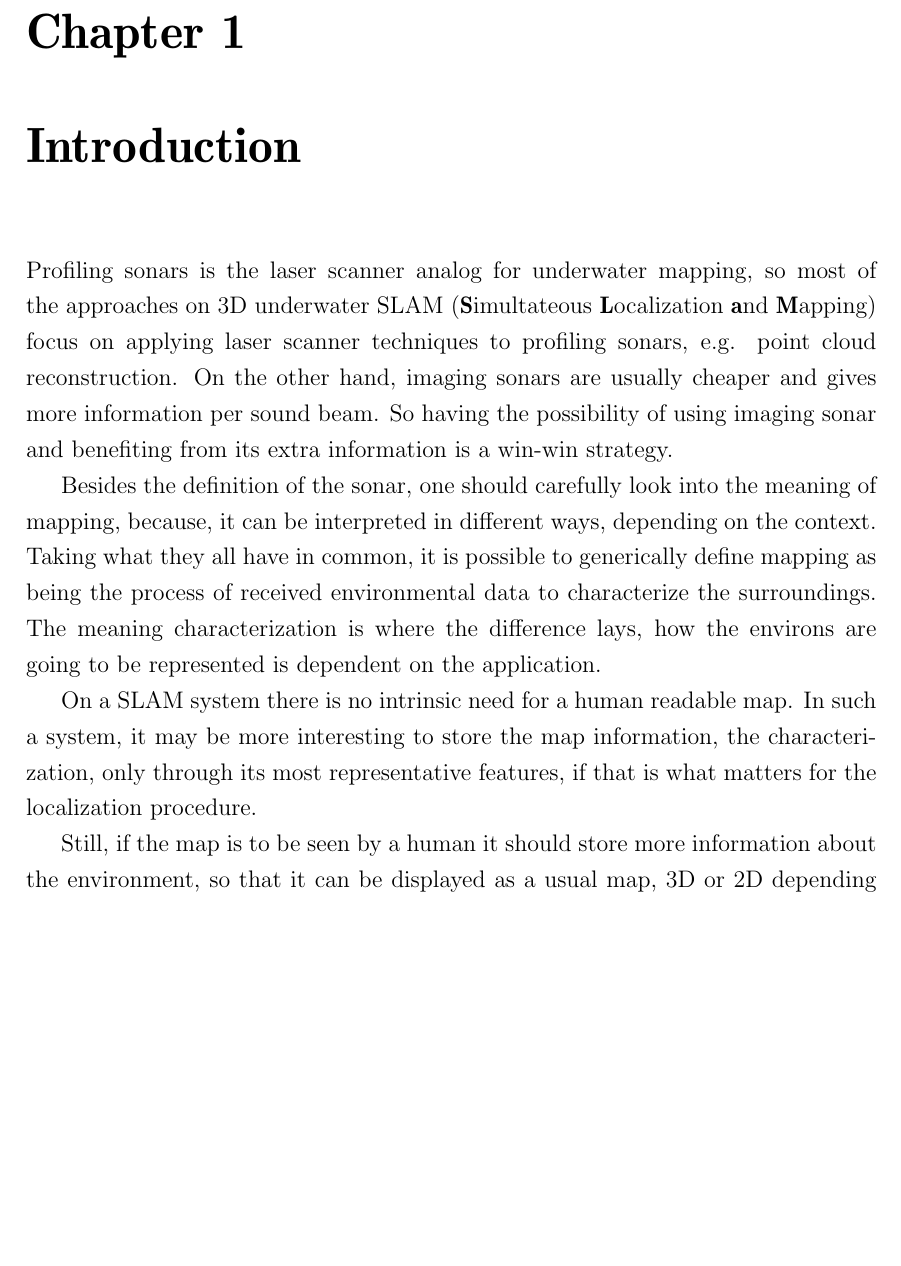
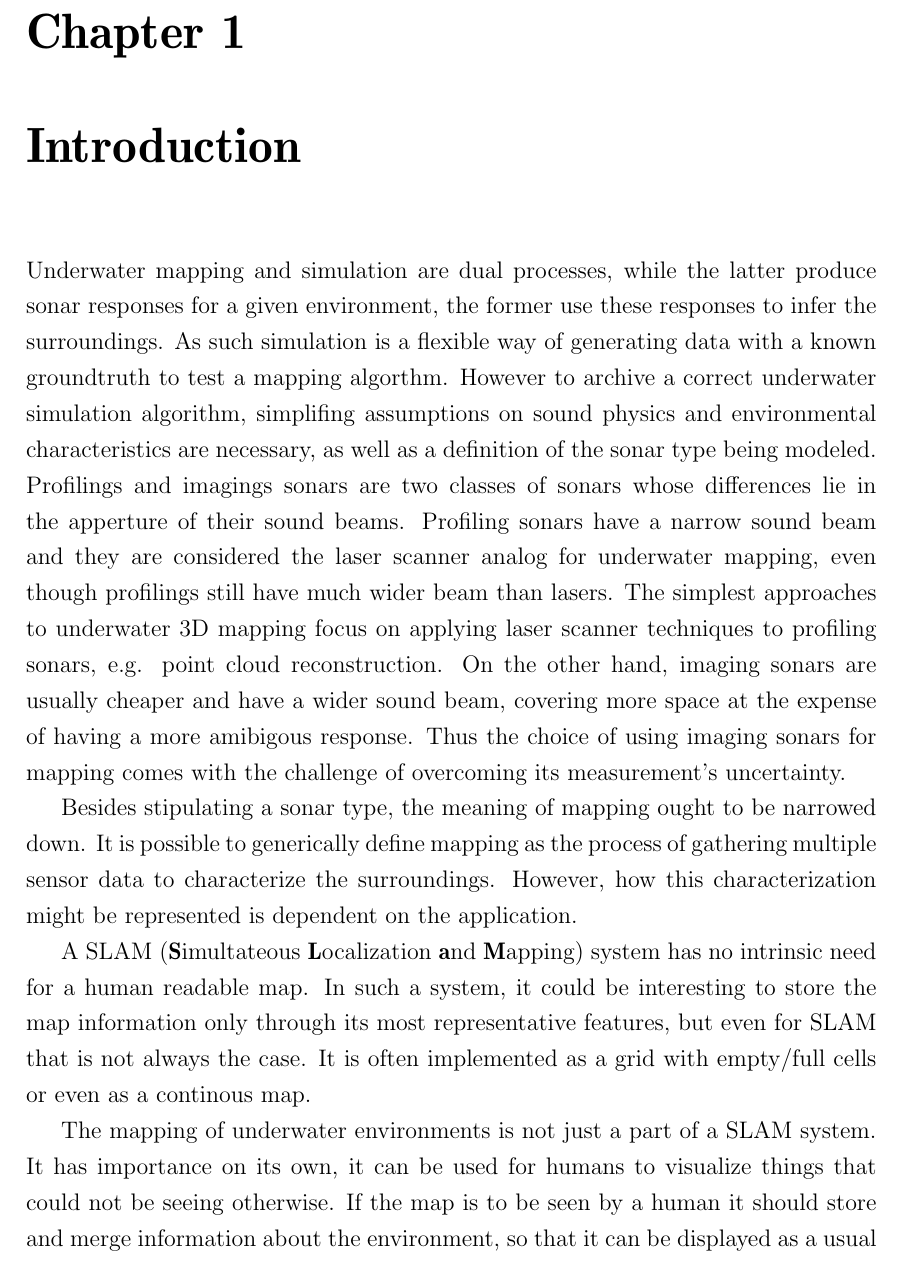
Before and after one commit to elael/Thesis, a LaTeX thesis (MasterSonar/principal.tex, which reads MasterSonar/Chap1/Intro.tex): part of page 11 of 80, cut so that both start at the same text, the shorter picture padded with empty space. Compiled offline with pdfLaTeX.

Commit message:
ADD intro+SJ comments

```diff
--- a/MasterSonar/Chap1/Intro.tex
+++ b/MasterSonar/Chap1/Intro.tex
@@ -1,39 +1,55 @@
 \chapter{Introduction}
 
-%% SJ: add explanations about profiling vs. imaging: size of beam and
-%% SJ: implications (ambiguities)
+%% SrJ: add explanations about profiling vs. imaging: size of beam and
+%% SrJ: implications (ambiguities)
 
-Profiling sonars is the laser scanner analog for underwater mapping,
-so most of the approaches on 3D underwater SLAM (\textbf{S}imultateous
-\textbf{L}ocalization \textbf{a}nd \textbf{M}apping) focus on applying laser
-scanner techniques to profiling sonars, e.g.
-%% SJ: they don't really "give more information". They cover more space per
-%% SJ: beam, but the information is more ambiguous
-point cloud reconstruction. On the other hand, imaging sonars are usually cheaper and gives more information per sound
-beam. So having the possibility of using imaging sonar and benefiting from its
-%% SJ: "a win-win strategy" means that there are two parties ... I only see one
-extra information is a win-win strategy.
+Underwater mapping and simulation are dual processes, while the latter produce
+sonar responses for a given environment, the former use these responses to infer
+the surroundings. As such simulation is a flexible way of generating data with a
+known groundtruth to test a mapping algorthm. However to archive a correct
+underwater simulation algorithm, simplifing assumptions on sound physics
+and environmental characteristics are necessary, as well as a definition of the
+sonar type being modeled.
+%SLAM
+Profilings and imagings sonars are two classes of sonars whose differences lie
+in the apperture of their sound beams. Profiling sonars have a narrow sound beam
+and they are considered the laser scanner analog for underwater mapping,
+even though profilings still have much wider beam than lasers. The simplest
+approaches to underwater 3D mapping focus on applying laser scanner techniques
+to profiling sonars, e.g. point cloud reconstruction.
+% % SrJ: they don't really "give more information". They cover more space per %
+% SrJ: beam, but the information is more ambiguous
+ On the other hand, imaging sonars are usually
+cheaper and have a wider sound beam, covering more space at the expense of
+having a more amibigous response. Thus the choice of using imaging
+sonars for mapping comes with the challenge of overcoming its measurement's
+uncertainty.
+%and benefiting from its extra information is a win-win strategy, the .
+% % SrJ: "a win-win strategy" means that there are two parties ... I only see
+% one
 
-%% SJ: apart from poor wording, the following is off the point. What you really
-%% SJ: want to stress is that there are various map representations. There are
-%% SJ: SLAMs on dense 3D maps / 2.5D ! Not every SLAM is feature-based, and a
-%% SJ: lot of feature-based SLAMs can generate dense maps as a byproduct
-Besides the definition of the sonar, one should carefully look into the meaning
-of mapping, because, it can be interpreted in different ways, depending on the
-context.
-Taking what they all have in common, it is possible to generically define
-mapping as being the process of received environmental data to characterize
-the surroundings. The meaning characterization is where the
-difference lays, how the environs are going to be represented is dependent on
-the application.
+%Mapping is subject to different interpretations,
 
-On a SLAM system there is no intrinsic need for a human readable map. In such a
-system, it may be more interesting to store the map information, the
-characterization, only through its most representative features, if that is
-what matters for the localization procedure.
 
-Still, if the map is to be seen by a human it should store more information
-about the environment, so that it can be displayed as a usual map, 3D or 2D
-depending on the case. This representation also guides how the data could be
-stored, e.g. if it wants to show a surface, it can be stored as a elevation map,
-or if one wants to see a 3D object it can be stored as a point cloud.
+% % SrJ: apart from poor wording, the following is off the point. What you
+% really
+% % SrJ: want to stress is that there are various map representations. There are
+% % SrJ: SLAMs on dense 3D maps / 2.5D ! Not every SLAM is feature-based, and a
+% % SrJ: lot of feature-based SLAMs can generate dense maps as a byproduct
+Besides stipulating a sonar type, the meaning of mapping ought to be narrowed
+down. It is possible to generically define mapping as the process of gathering
+multiple sensor data to characterize the surroundings. However, how this
+characterization might be represented is dependent on the application.
+
+A SLAM (\textbf{S}imultateous \textbf{L}ocalization \textbf{a}nd
+\textbf{M}apping) system has no intrinsic need for a human readable map.
+In such a system, it could be interesting to store the map information only
+through its most representative features, but even for SLAM that is not always
+the case. It is often implemented as a grid with empty/full cells or even as a
+continous map.
+
+The mapping of underwater environments is not just a part of a SLAM system. It
+has importance on its own, it can be used for humans to visualize things that
+could not be seeing otherwise. If the map is to be seen by a human it should
+store and merge information about the environment, so that it can be displayed
+as a usual map, 3D or 2D depending on the case. This representation also guides
```
Also changed, not shown: MasterSonar/Chap1/Intro.tex (3 more changed lines).
